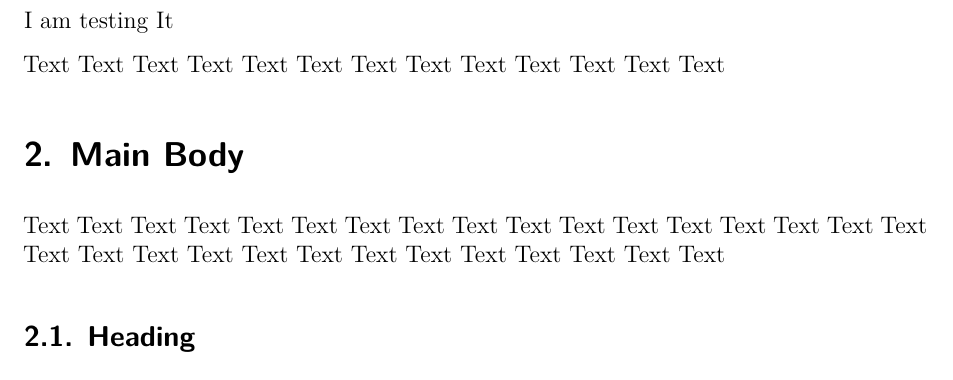
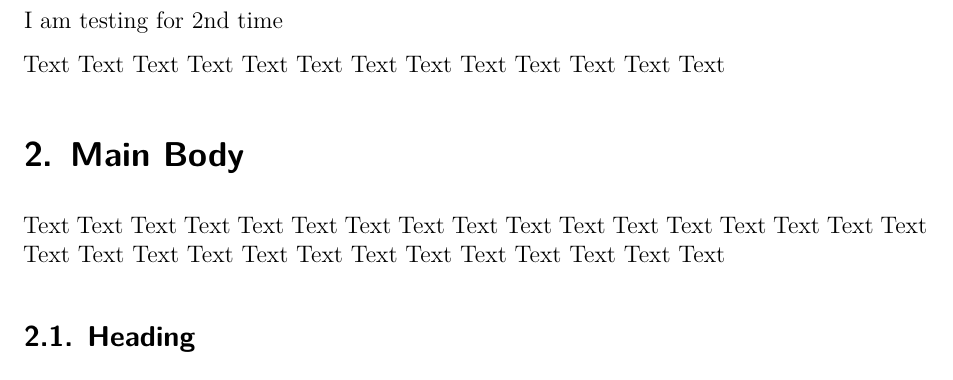
Before and after one commit to anvitho07/Data-Science-Paper, a Quarto document (temp_apa_manjumk.qmd): part of page 5 of 8, cut at the place of the change. Rendered offline with R 4.5, knitr and Pandoc in place of Quarto, then LaTeX, with nearby package versions; drawn as R Markdown's standard PDF in place of the format the file asks for.

```diff
--- a/temp_apa_manjumk.qmd
+++ b/temp_apa_manjumk.qmd
@@ -63,7 +63,7 @@
 
 # Introduction
 
-I am testing It
+I am testing for 2nd time
 
 
 Text Text Text Text Text Text Text Text Text Text Text Text Text
```
